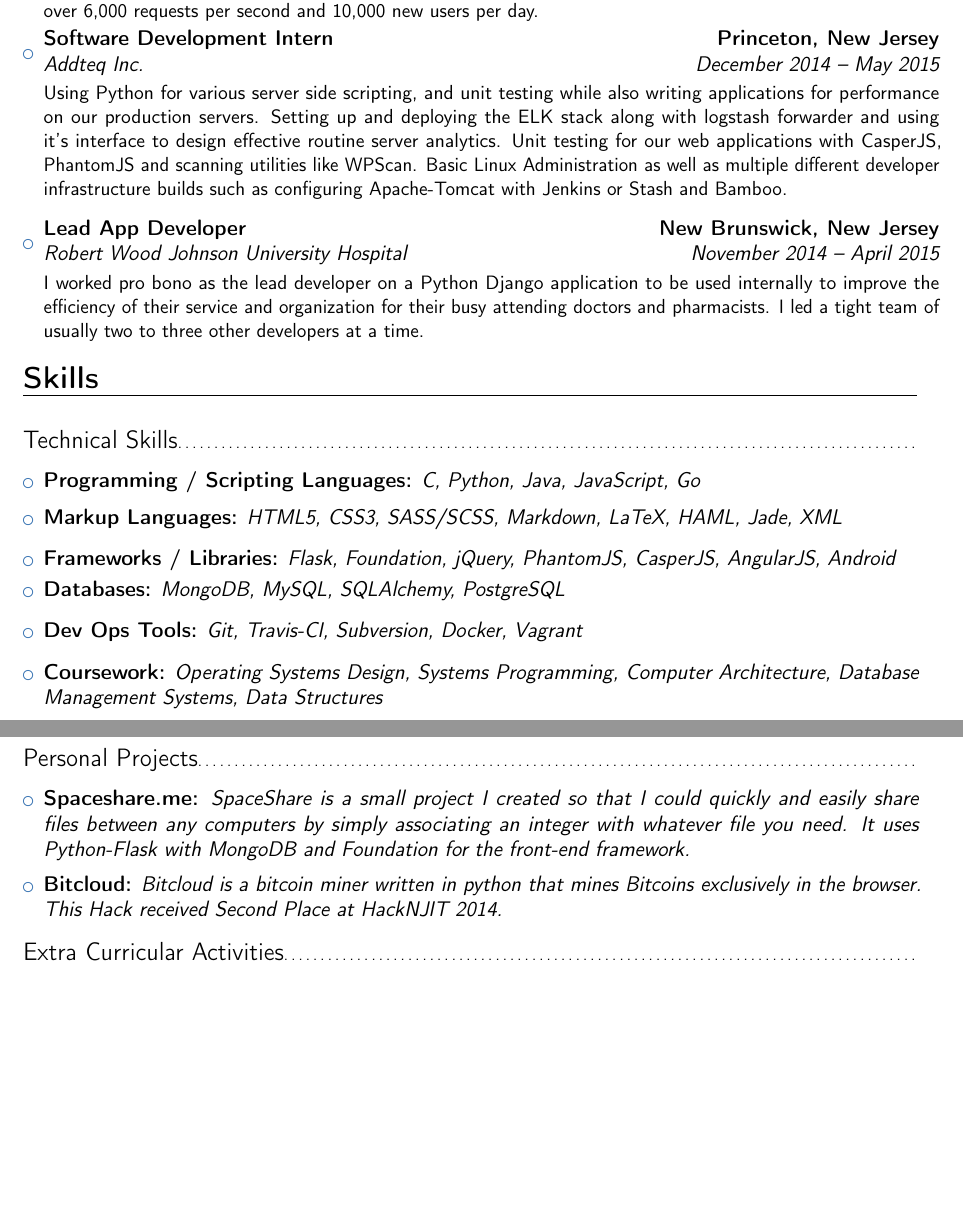
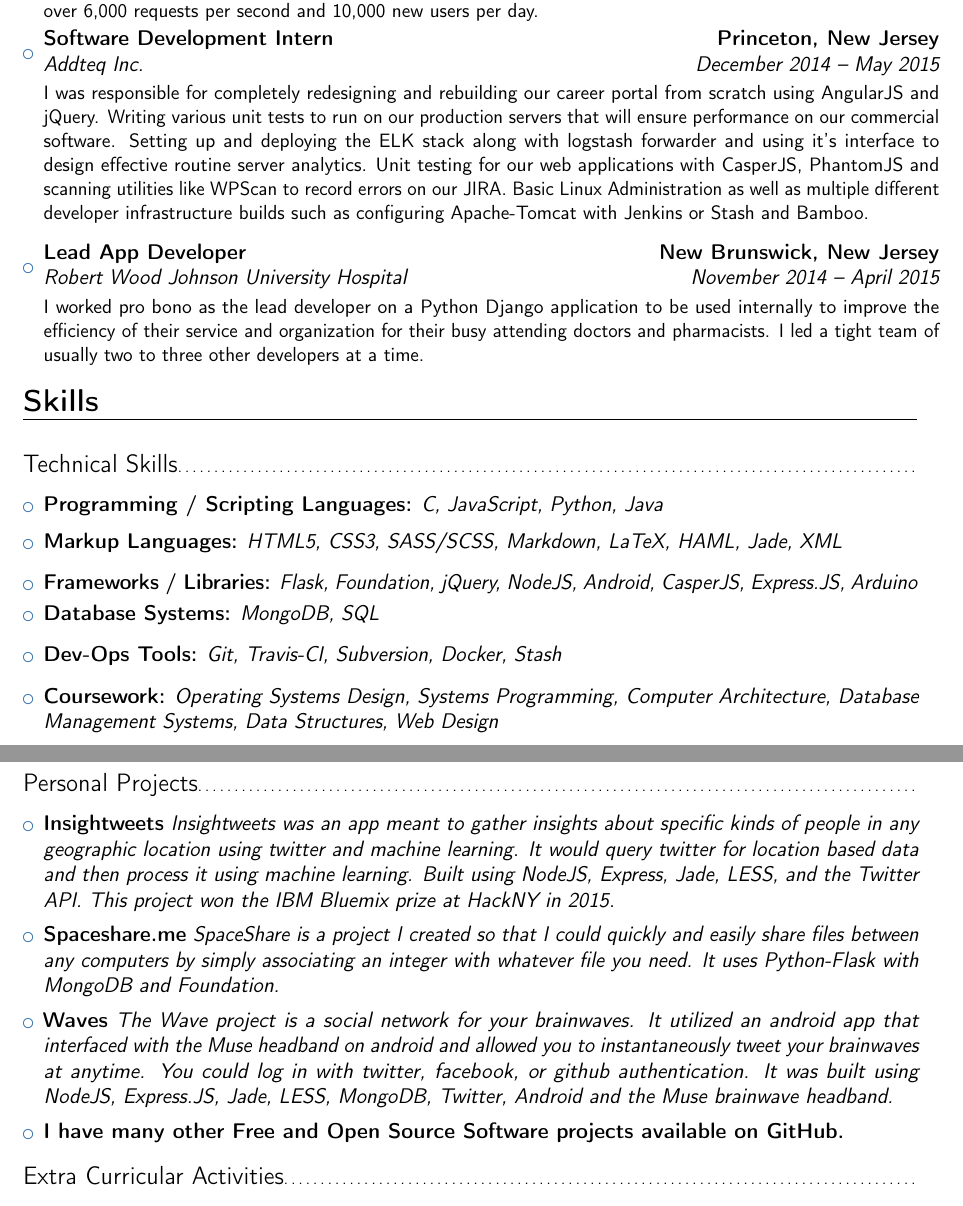
Before and after one commit to DavidAwad/resume, a LaTeX CV (resume.tex): two parts of pages 1 and 2 of 2 before the commit and two parts of pages 1 and 2 of 3 after it, joined at a grey line, cut so that both start at the same text, the shorter picture padded with empty space. Compiled offline with pdfLaTeX.

Commit message:
Update resume.tex

```diff
--- a/resume.tex
+++ b/resume.tex
@@ -52,11 +53,9 @@
 
 \begin{itemize}
 
-
 \item{\cventry{May 2015 -- August 2015}{MailChimp}{Infrastructure Engineering Intern}{Atlanta, Georgia}{}{\vspace{3pt} Building, extending, and maintaining the email infrastructure used to power MailChimp software which handles over 6,000 requests per second and 10,000 new users per day.}}
 
-
-\item{\cventry{December 2014 -- May 2015}{Addteq Inc.}{Software Development Intern}{Princeton, New Jersey}{}{\vspace{3pt}Using Python for various server side scripting, and unit testing while also writing applications for performance on our production servers. Setting up and deploying the ELK stack along with logstash forwarder and using it's interface to design effective routine server analytics. Unit testing for our web applications with CasperJS, PhantomJS and scanning utilities like WPScan. Basic Linux Administration as well as multiple different developer infrastructure builds such as configuring Apache-Tomcat with Jenkins or Stash and Bamboo.}}
+\item{\cventry{December 2014 -- May 2015}{Addteq Inc.}{Software Development Intern}{Princeton, New Jersey}{}{\vspace{3pt} I was responsible for completely redesigning and rebuilding our career portal from scratch using AngularJS and jQuery. Writing various unit tests to run on our production servers that will ensure performance on our commercial software. Setting up and deploying the ELK stack along with logstash forwarder and using it's interface to design effective routine server analytics. Unit testing for our web applications with CasperJS, PhantomJS and scanning utilities like WPScan to record errors on our JIRA. Basic Linux Administration as well as multiple different developer infrastructure builds such as configuring Apache-Tomcat with Jenkins or Stash and Bamboo.}}
 
 \vspace{6pt}
 
@@ -74,7 +73,7 @@
 
 \begin{itemize}
 
-\item{\textbf{Programming / Scripting Languages:} \textit{C, Python, Java, JavaScript, Go}
+\item{\textbf{Programming / Scripting Languages:} \textit{C, JavaScript, Python, Java}
 
 \small{}}
 
@@ -88,11 +87,11 @@
 
 \vspace{6pt}
 
-\item{\textbf{Frameworks / Libraries:}\textit{ Flask, Foundation, jQuery, PhantomJS, CasperJS, AngularJS, Android}
+\item{\textbf{Frameworks / Libraries:}\textit{ Flask, Foundation, jQuery, NodeJS, Android, CasperJS, Express.JS, Arduino}
 
 \vspace{3pt}
 % item start
-\item{\textbf{Databases:}\textit{ MongoDB, MySQL, SQLAlchemy, PostgreSQL} }
+\item{\textbf{Database Systems:}\textit{ MongoDB, SQL} }
 
 \vspace{3pt}
 
@@ -100,7 +99,7 @@
 
 \vspace{6pt}
 
-\item{\textbf{Dev Ops Tools:}\textit{ Git, Travis-CI, Subversion, Docker, Vagrant}
+\item{\textbf{Dev-Ops Tools:}\textit{ Git, Travis-CI, Subversion, Docker, Stash}
 
 \vspace{3pt}
 
@@ -108,7 +107,7 @@
 
 \vspace{6pt}
 
-\item{\textbf{Coursework:}\textit{ Operating Systems Design, Systems Programming, Computer Architecture, Database Management Systems, Data Structures} }
+\item{\textbf{Coursework:}\textit{ Operating Systems Design, Systems Programming, Computer Architecture, Database Management Systems, Data Structures, Web Design} }
 
 \vspace{3pt}
 
@@ -126,11 +125,19 @@
 
 \begin{itemize}
 
-\item{\textbf{Spaceshare.me:}\textit{ SpaceShare is a small project I created so that I could quickly and easily share files between any computers by simply associating an integer with whatever file you need. It uses Python-Flask with MongoDB and Foundation for the front-end framework.}}
+\item{\textbf{Insightweets}\textit{ Insightweets was an app meant to gather insights about specific kinds of people in any geographic location using twitter and machine learning. It would query twitter for location based data and then process it using machine learning. Built using NodeJS, Express, Jade, LESS, and the Twitter API. This project won the IBM Bluemix prize at HackNY in 2015.}}
 
 \vspace{5pt}
 
-\item{\textbf{Bitcloud:}\textit{ Bitcloud is a bitcoin miner written in python that mines Bitcoins exclusively in the browser. This Hack received Second Place at HackNJIT 2014.}}
+\item{\textbf{Spaceshare.me}\textit{ SpaceShare is a project I created so that I could quickly and easily share files between any computers by simply associating an integer with whatever file you need. It uses Python-Flask with MongoDB and Foundation.}}
+
+\vspace{5pt}
+
+\item{\textbf{Waves}\textit{ The Wave project is a social network for your brainwaves. It utilized an android app that interfaced with the Muse headband on android and allowed you to instantaneously tweet your brainwaves at anytime. You could log in with twitter, facebook, or github authentication. It was built using NodeJS, Express.JS, Jade, LESS, MongoDB, Twitter, Android and the Muse brainwave headband.}}
+
+\vspace{5pt}
+
+\item{\textbf{I have many other Free and Open Source Software projects available on GitHub.} }
 
 \vspace{5pt}
 
```
Also changed, not shown: resume.tex (7 more changed lines).
